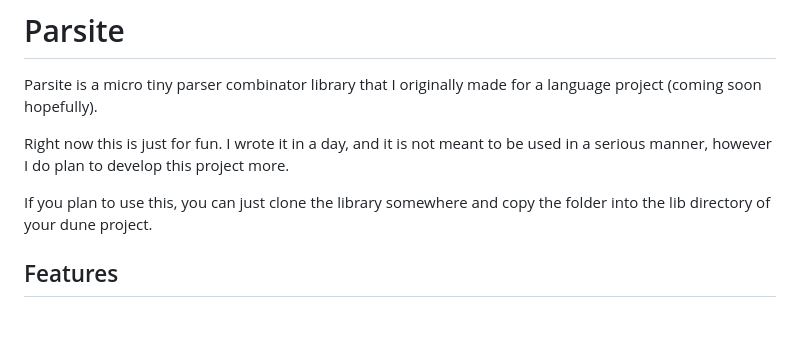
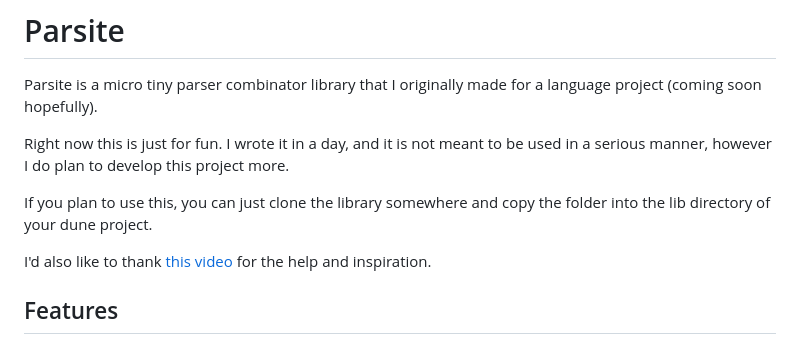
Before and after one commit to faber-1/parsite, a Markdown page: README.md, the part around the change. GitHub-like rendering; blank space fills up the shorter version.

Commit message:
README clarification

```diff
--- a/README.md
+++ b/README.md
@@ -5,6 +5,8 @@ Parsite is a micro tiny parser combinator library that I originally made for a l
 Right now this is just for fun. I wrote it in a day, and it is not meant to be used in a serious manner, however I do plan to develop this project more.
 
 If you plan to use this, you can just clone the library somewhere and copy the folder into the lib directory of your dune project.
+
+I'd also like to thank [this video](https://www.youtube.com/watch?v=RDalzi7mhdY) for the help and inspiration.
 
 ## Features
 
```
